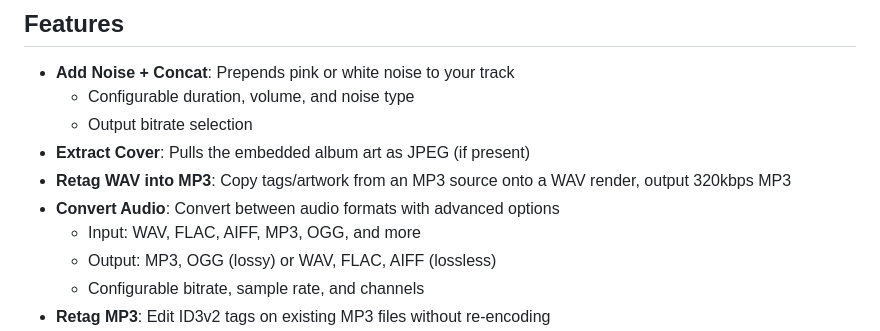
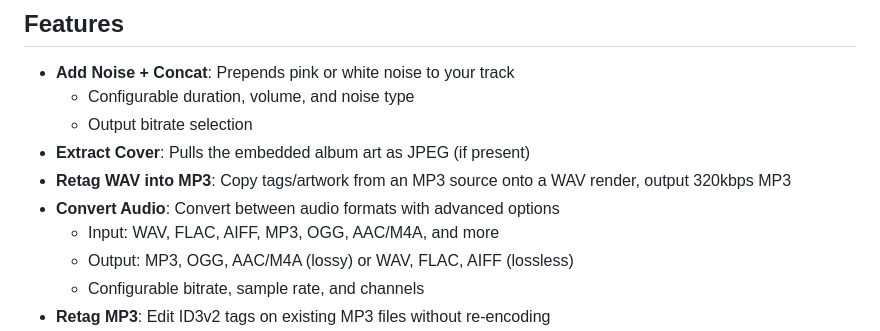
Before and after one commit to D3SOX/browser-audio-tools, a Markdown page: README.md, the part around the change printed below. Drawn GitHub-style.

Commit message:
docs(readme): update file format support [skip ci]

```diff
--- a/README.md
+++ b/README.md
@@ -40,8 +40,8 @@ This is a fully static site (no serverless functions needed):
 - **Extract Cover**: Pulls the embedded album art as JPEG (if present)
 - **Retag WAV into MP3**: Copy tags/artwork from an MP3 source onto a WAV render, output 320kbps MP3
 - **Convert Audio**: Convert between audio formats with advanced options
-  - Input: WAV, FLAC, AIFF, MP3, OGG, and more
-  - Output: MP3, OGG (lossy) or WAV, FLAC, AIFF (lossless)
+  - Input: WAV, FLAC, AIFF, MP3, OGG, AAC/M4A, and more
+  - Output: MP3, OGG, AAC/M4A (lossy) or WAV, FLAC, AIFF (lossless)
   - Configurable bitrate, sample rate, and channels
 - **Retag MP3**: Edit ID3v2 tags on existing MP3 files without re-encoding
 - **Audio Trimming**: Visually select a region, trim to it, and export in any supported format with optional silence removal (threshold + duration)
```
Also changed, not shown: other parts of README.md (+1 -1 lines).
